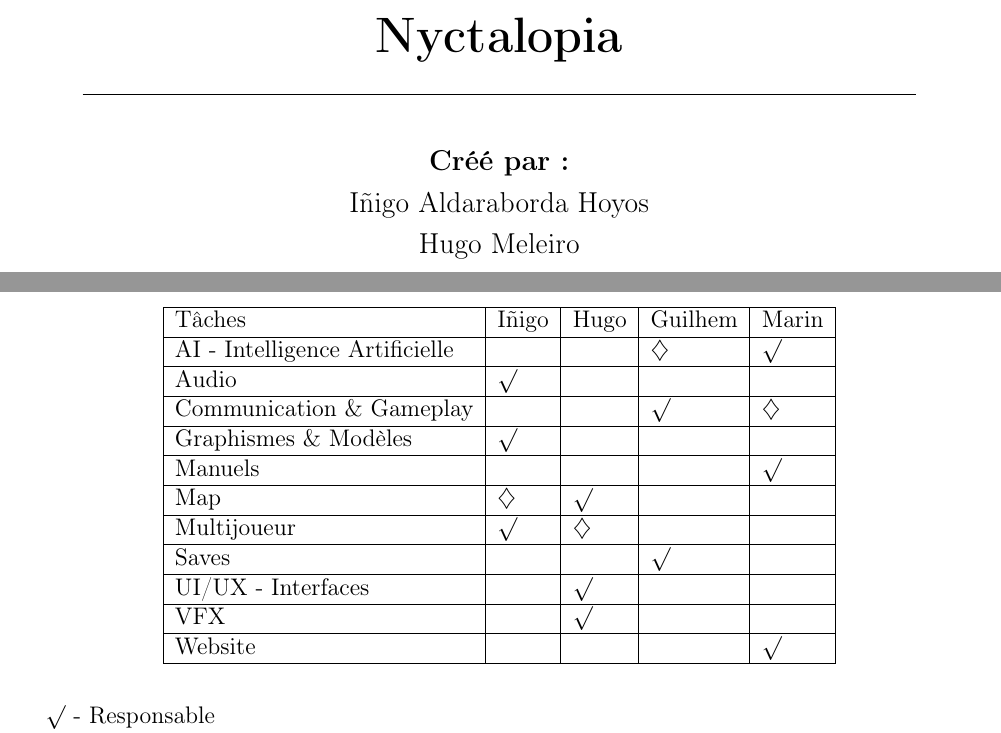
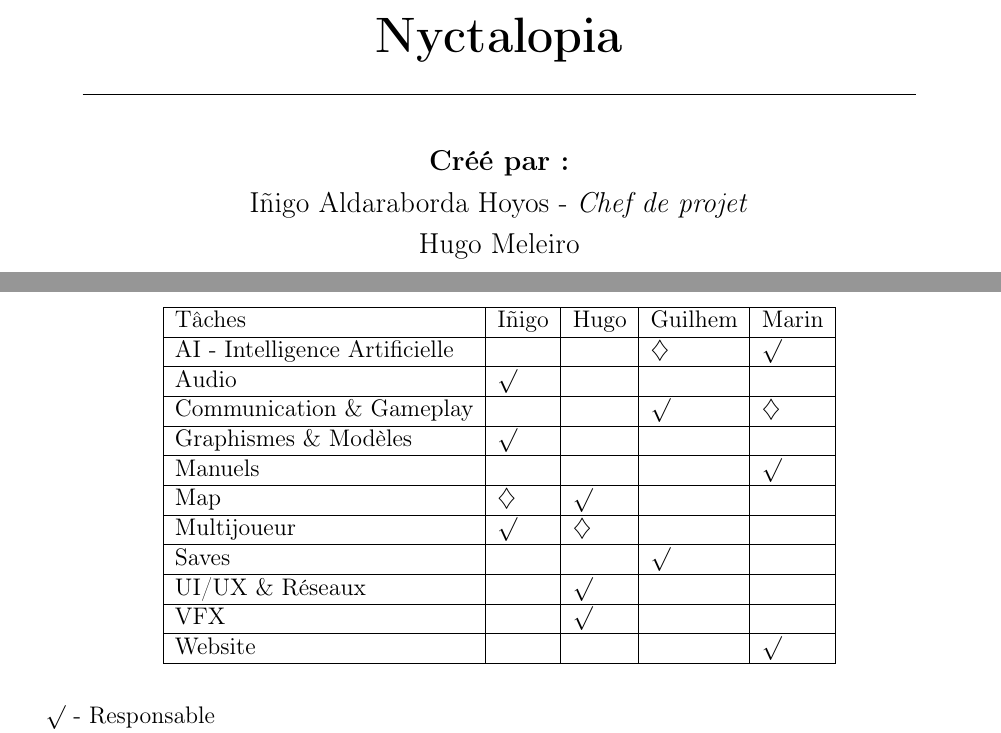
Before and after one commit to epitaprojet2026s2/Cahier-des-Charges, a LaTeX document (main.tex, which reads sections/repartition.tex, title.tex): two parts of pages 1 and 11 of 14 before the commit and two parts of pages 1 and 10 of 13 after it, joined at a grey line, cut so that both start at the same text. Compiled offline with pdfLaTeX.

Commit message:
Add files via upload

```diff
--- a/sections/repartition.tex
+++ b/sections/repartition.tex
@@ -15,7 +15,7 @@ Manuels                        &       &             &         & $\surd$  \\ \hl
 Map                            & $\diamondsuit$ & $\surd$        &         &       \\ \hline
 Multijoueur                    & $\surd$  & $\diamondsuit$ &         &       \\ \hline
 Saves                          &       &             & $\surd$    &       \\ \hline
-UI/UX - Interfaces             &       & $\surd$        &         &       \\ \hline
+UI/UX \& Réseaux             &       & $\surd$        &         &       \\ \hline
 VFX                            &       & $\surd$        &         &       \\ \hline
 Website                        &       &  &         & $\surd$  \\ \hline
 \end{tabular}
--- a/title.tex
+++ b/title.tex
@@ -15,7 +15,7 @@
         { \huge \bfseries Nyctalopia}\\[0.25cm]
         \noindent\makebox[\linewidth]{\rule{.7\paperwidth}{.6pt}}\\[0.7cm]
         \large{\bfseries Créé par :}\\[0.1cm]
-        \large{Iñigo Aldaraborda Hoyos}\\[0.1cm]
+        \large{Iñigo Aldaraborda Hoyos - \emph{Chef de projet}}\\[0.1cm]
         \large{Hugo Meleiro}\\[0.1cm]
         \large{Guilhem Cros}\\[0.1cm]
         \large{Marin Godefroy}\\[0.1cm]
```
Also changed, not shown: main.tex (+0 -1 lines), sections/repartition.tex (2 more changed lines).
